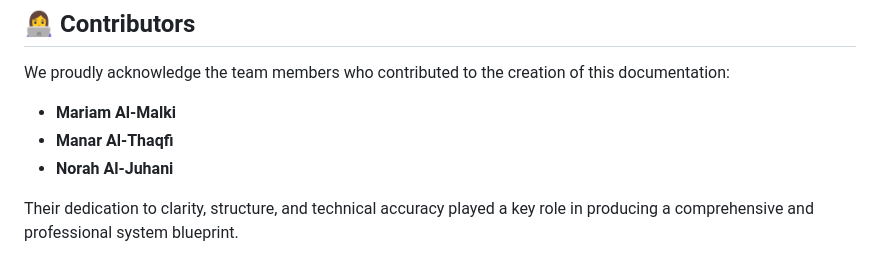
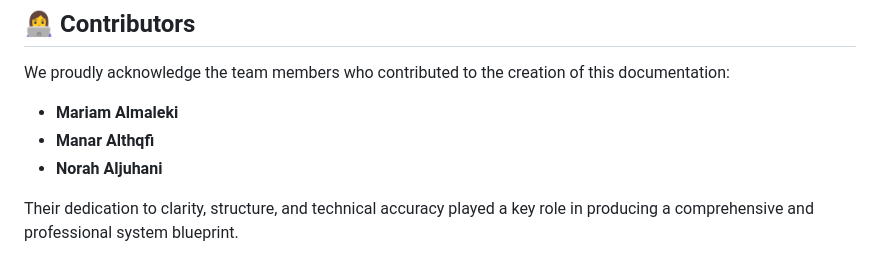
Before and after one commit to Norahxj/holbertonschool-hbnb, a Markdown page: part1/documentation.md, the part around the change. Drawn GitHub-style.

Commit message:
Amended the content of documentation.md

```diff
--- a/part1/documentation.md
+++ b/part1/documentation.md
@@ -426,8 +426,8 @@ Every diagram, architectural decision, and written explanation reflects the comb
 ## 👩‍💻 Contributors
 We proudly acknowledge the team members who contributed to the creation of this documentation:
 
-- **Mariam Al-Malki**
-- **Manar Al-Thaqfi**
-- **Norah Al-Juhani**
+- **Mariam Almaleki**
+- **Manar Althqfi**
+- **Norah Aljuhani**
 
 Their dedication to clarity, structure, and technical accuracy played a key role in producing a comprehensive and professional system blueprint.
```
